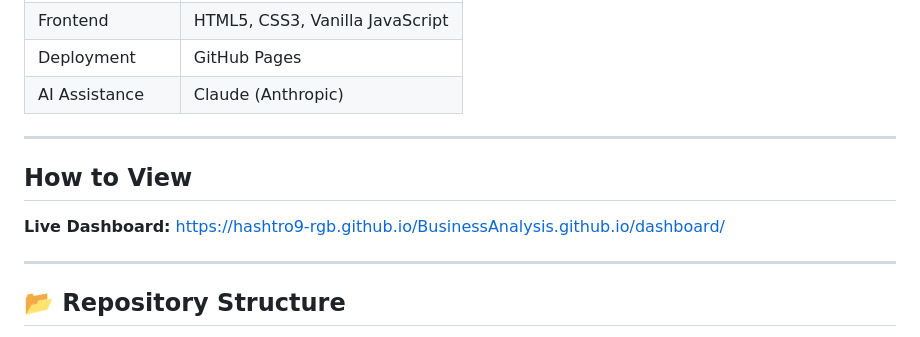
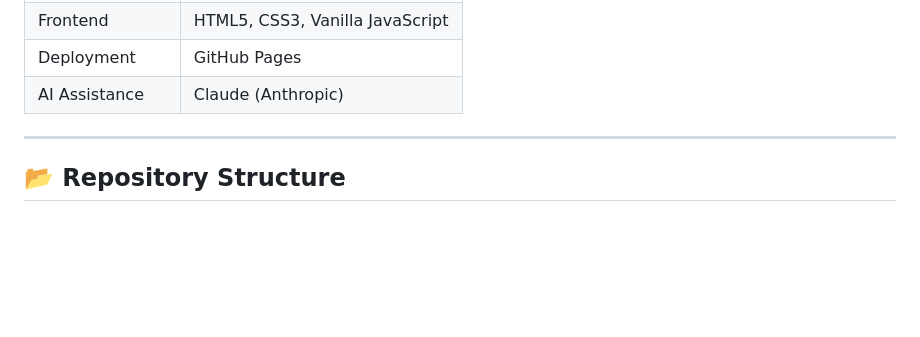
Before and after one commit to hashtro9-rgb/BusinessAnalysis.github.io, a Markdown page: README.md, the part around the change. GitHub-like rendering; blank space fills up the shorter version.

```diff
--- a/README.md
+++ b/README.md
@@ -149,12 +149,6 @@ Business.github.io/
 
 ---
 
-## How to View
-
-**Live Dashboard:**
-[https://hashtro9-rgb.github.io/BusinessAnalysis.github.io/dashboard/](https://hashtro9-rgb.github.io/BusinessAnalysis.github.io/dashboard/)
-
----
 
 ## 📂 Repository Structure
 
```
